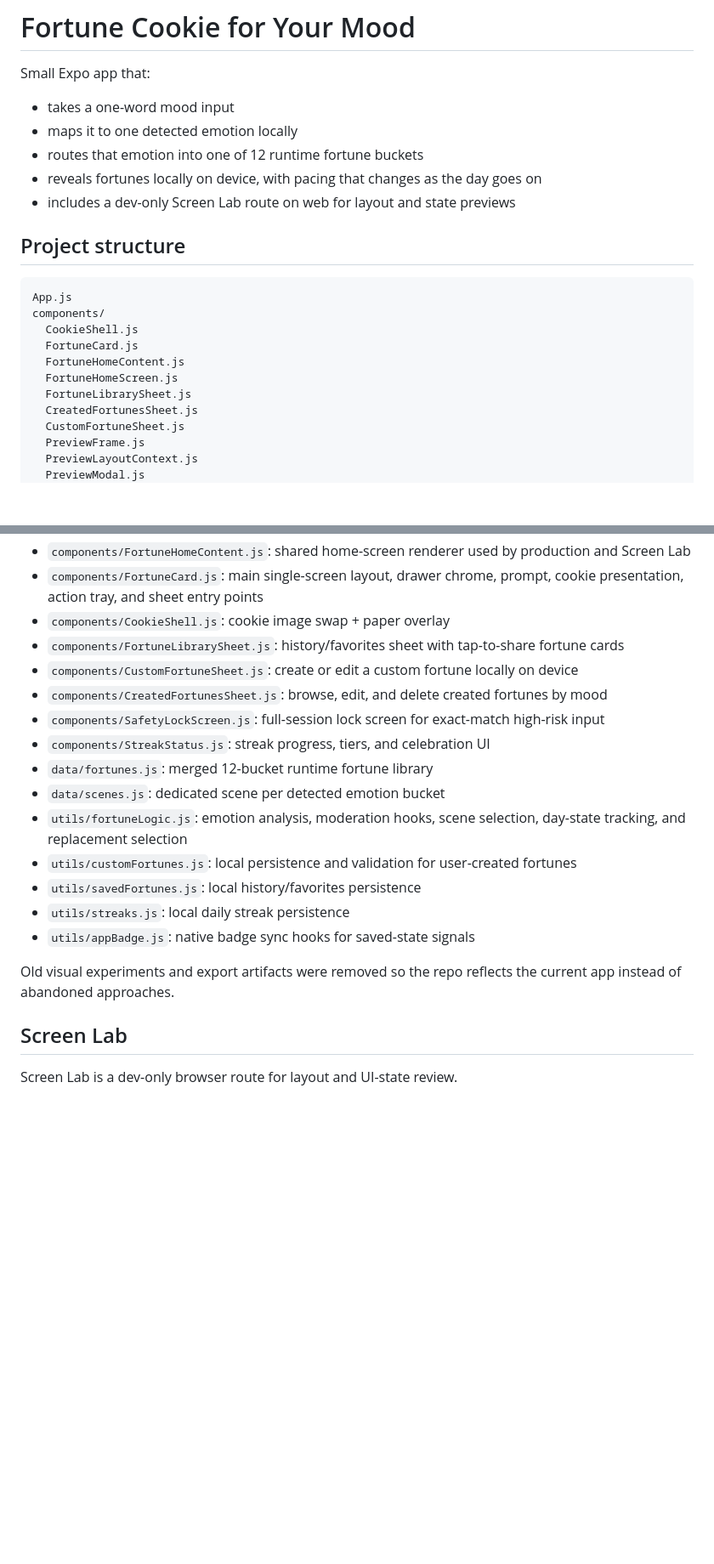
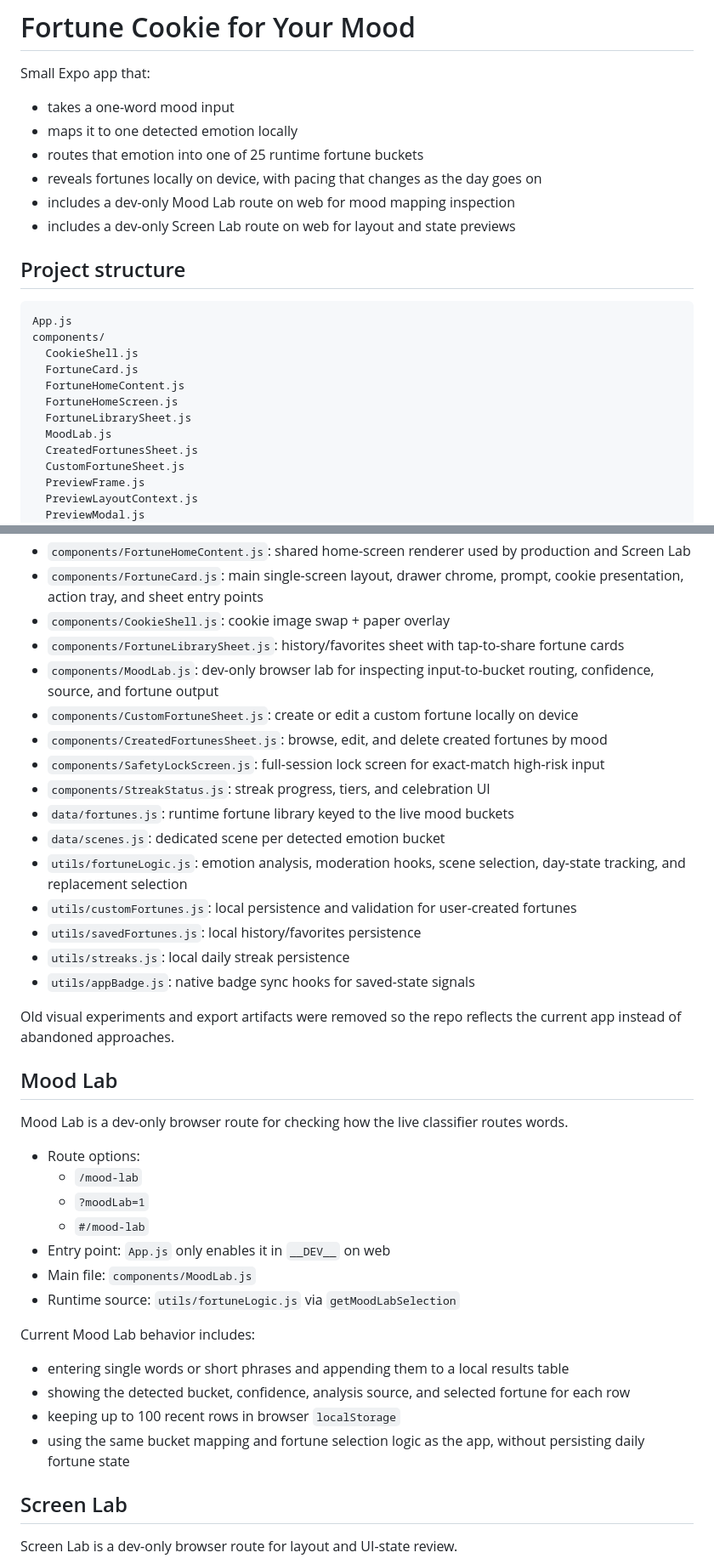
Before and after one commit to PeloponnesianXY/fortune-cookie-app, a Markdown page: README.md, 2 parts joined by grey strips. Shown at 85% size. Drawn GitHub-style; blank space fills up the shorter version.

Commit message:
Update README for live mood buckets and Mood Lab docs

```diff
--- a/README.md
+++ b/README.md
@@ -4,8 +4,9 @@ Small Expo app that:
 
 - takes a one-word mood input
 - maps it to one detected emotion locally
-- routes that emotion into one of 12 runtime fortune buckets
+- routes that emotion into one of 25 runtime fortune buckets
 - reveals fortunes locally on device, with pacing that changes as the day goes on
+- includes a dev-only Mood Lab route on web for mood mapping inspection
 - includes a dev-only Screen Lab route on web for layout and state previews
 
 ## Project structure
@@ -18,6 +19,7 @@ components/
   FortuneHomeContent.js
   FortuneHomeScreen.js
   FortuneLibrarySheet.js
+  MoodLab.js
   CreatedFortunesSheet.js
   CustomFortuneSheet.js
   PreviewFrame.js
@@ -52,11 +54,12 @@ assets/
 - `components/FortuneCard.js`: main single-screen layout, drawer chrome, prompt, cookie presentation, action tray, and sheet entry points
 - `components/CookieShell.js`: cookie image swap + paper overlay
 - `components/FortuneLibrarySheet.js`: history/favorites sheet with tap-to-share fortune cards
+- `components/MoodLab.js`: dev-only browser lab for inspecting input-to-bucket routing, confidence, source, and fortune output
 - `components/CustomFortuneSheet.js`: create or edit a custom fortune locally on device
 - `components/CreatedFortunesSheet.js`: browse, edit, and delete created fortunes by mood
 - `components/SafetyLockScreen.js`: full-session lock screen for exact-match high-risk input
 - `components/StreakStatus.js`: streak progress, tiers, and celebration UI
-- `data/fortunes.js`: merged 12-bucket runtime fortune library
+- `data/fortunes.js`: runtime fortune library keyed to the live mood buckets
 - `data/scenes.js`: dedicated scene per detected emotion bucket
 - `utils/fortuneLogic.js`: emotion analysis, moderation hooks, scene selection, day-state tracking, and replacement selection
 - `utils/customFortunes.js`: local persistence and validation for user-created fortunes
@@ -65,6 +68,25 @@ assets/
 - `utils/appBadge.js`: native badge sync hooks for saved-state signals
 
 Old visual experiments and export artifacts were removed so the repo reflects the current app instead of abandoned approaches.
+
+## Mood Lab
+
+Mood Lab is a dev-only browser route for checking how the live classifier routes words.
+
+- Route options:
+  - `/mood-lab`
+  - `?moodLab=1`
+  - `#/mood-lab`
+- Entry point: `App.js` only enables it in `__DEV__` on web
+- Main file: `components/MoodLab.js`
+- Runtime source: `utils/fortuneLogic.js` via `getMoodLabSelection`
+
+Current Mood Lab behavior includes:
+
+- entering single words or short phrases and appending them to a local results table
+- showing the detected bucket, confidence, analysis source, and selected fortune for each row
+- keeping up to 100 recent rows in browser `localStorage`
+- using the same bucket mapping and fortune selection logic as the app, without persisting daily fortune state
 
 ## Screen Lab
 
```
Also changed, not shown: other parts of README.md (+19 -7 lines).
